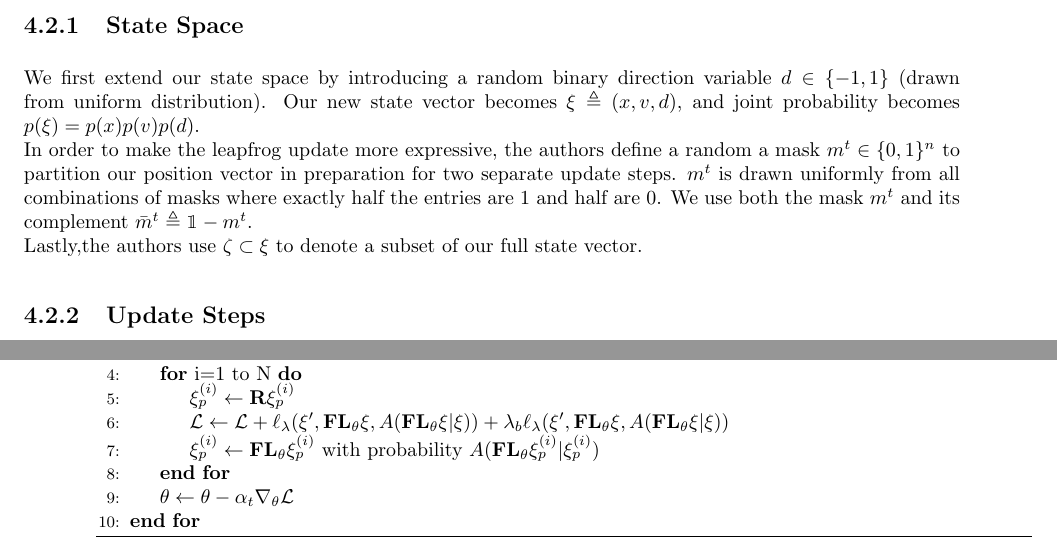
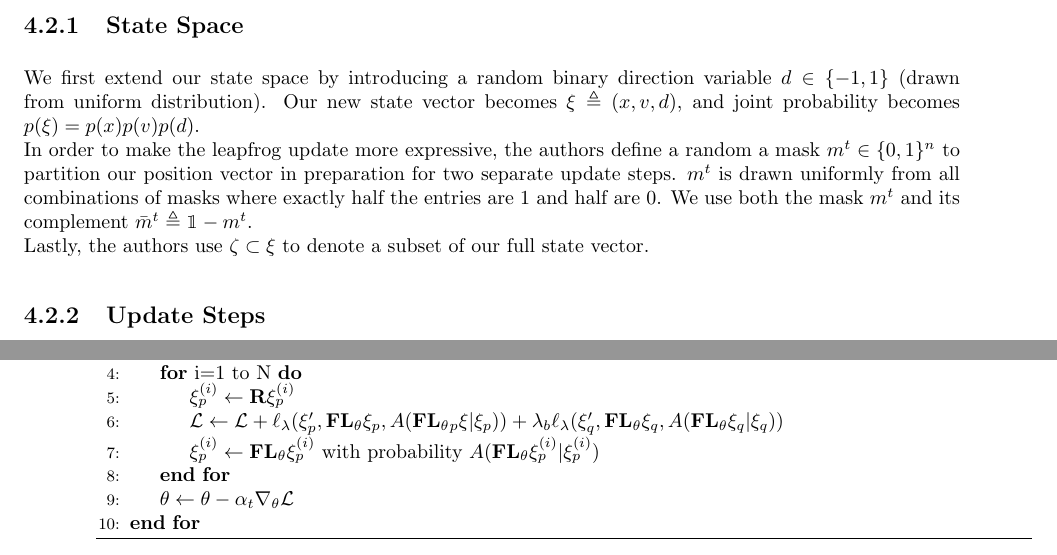
Before and after one commit to ucla-biostats-285/notes, a LaTeX document (L2HMC.tex): two parts of pages 2 and 3 of 4, joined at a grey line, cut so that both start at the same text. Compiled offline with pdfLaTeX.

Commit message:
Update L2HMC.tex
Fixing typos

```diff
--- a/L2HMC.tex
+++ b/L2HMC.tex
@@ -233,7 +233,7 @@ The psuedocode for training the parameters of our leapfrog operator is provided
     \State $\mathcal{L} \leftarrow 0$
     \For{i=1 to N}
         \State $\xi_p^{(i)} \leftarrow \textbf{R}\xi_p^{(i)}$
-        \State $\mathcal{L} \leftarrow \mathcal{L} + \ell_{\lambda}(\xi', \textbf{FL}_\theta \xi, A(\textbf{FL}_\theta \xi | \xi)) + \lambda_b \ell_{\lambda}(\xi', \textbf{FL}_\theta \xi, A(\textbf{FL}_\theta \xi | \xi)) $
+        \State $\mathcal{L} \leftarrow \mathcal{L} + \ell_{\lambda}(\xi_p', \textbf{FL}_\theta \xi_p, A(\textbf{FL}_\theta_p \xi | \xi_p)) + \lambda_b \ell_{\lambda}(\xi_q', \textbf{FL}_\theta \xi_q, A(\textbf{FL}_\theta \xi_q | \xi_q)) $
         \State $\xi_p^{(i)} \leftarrow \textbf{FL}_\theta \xi_p^{(i)} \text{ with probability } A(\textbf{FL}_\theta \xi_p^{(i)}|\xi_p^{(i)})$
     \EndFor
     \State $\theta \leftarrow \theta - \alpha_t \nabla_\theta \mathcal{L}$
```
Also changed, not shown: L2HMC.tex (6 more changed lines).
